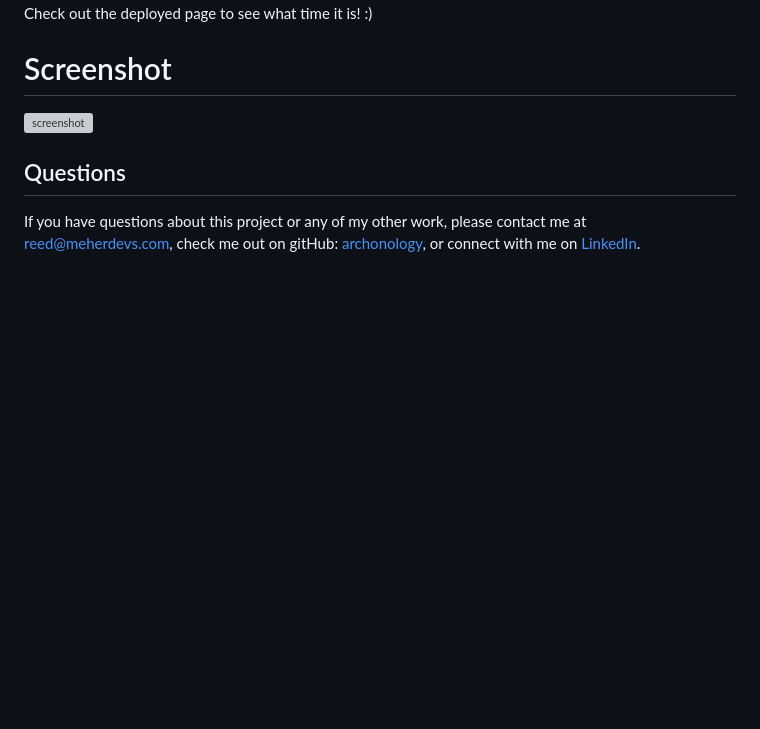
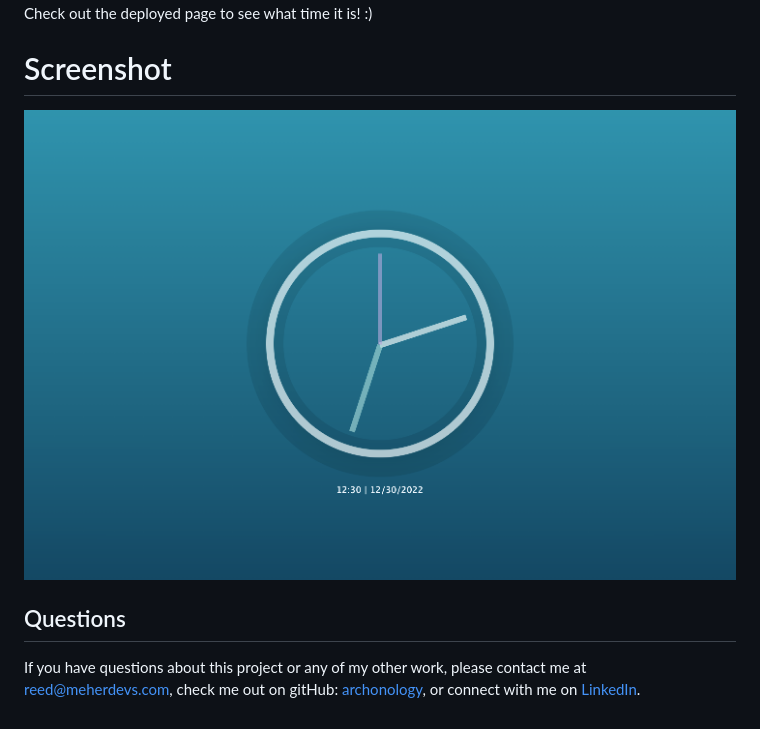
Before and after one commit to archonology/Clock-App, a Markdown page: README.md, the part around the change. Rendered like a GitHub page; pictures changed too: style/images/Screen Shot 2022-12-30 at 12.32.47 PM.png (added); blank space fills up the shorter version; grey boxes are pictures that could not be loaded.

Commit message:
screenshot added

```diff
--- a/README.md
+++ b/README.md
@@ -5,7 +5,7 @@ For the new year I'm sharpening up my JS skills with [javascript30.com](https://
 This second project is a clock built with vanilla JS and CSS.  Check out the deployed page to see what time it is! :)
 
 # Screenshot
-![screenshot]()
+![screenshot](./style/images/Screen%20Shot%202022-12-30%20at%2012.32.47%20PM.png)
 
 ## Questions
 If you have questions about this project or any of my other work, please contact me at reed@meherdevs.com, check me out on gitHub: [archonology](https://github.com/archonology), or connect with me on [LinkedIn](https://www.linkedin.com/in/reed-meher).
```
Also changed, not shown: 1 other file.
